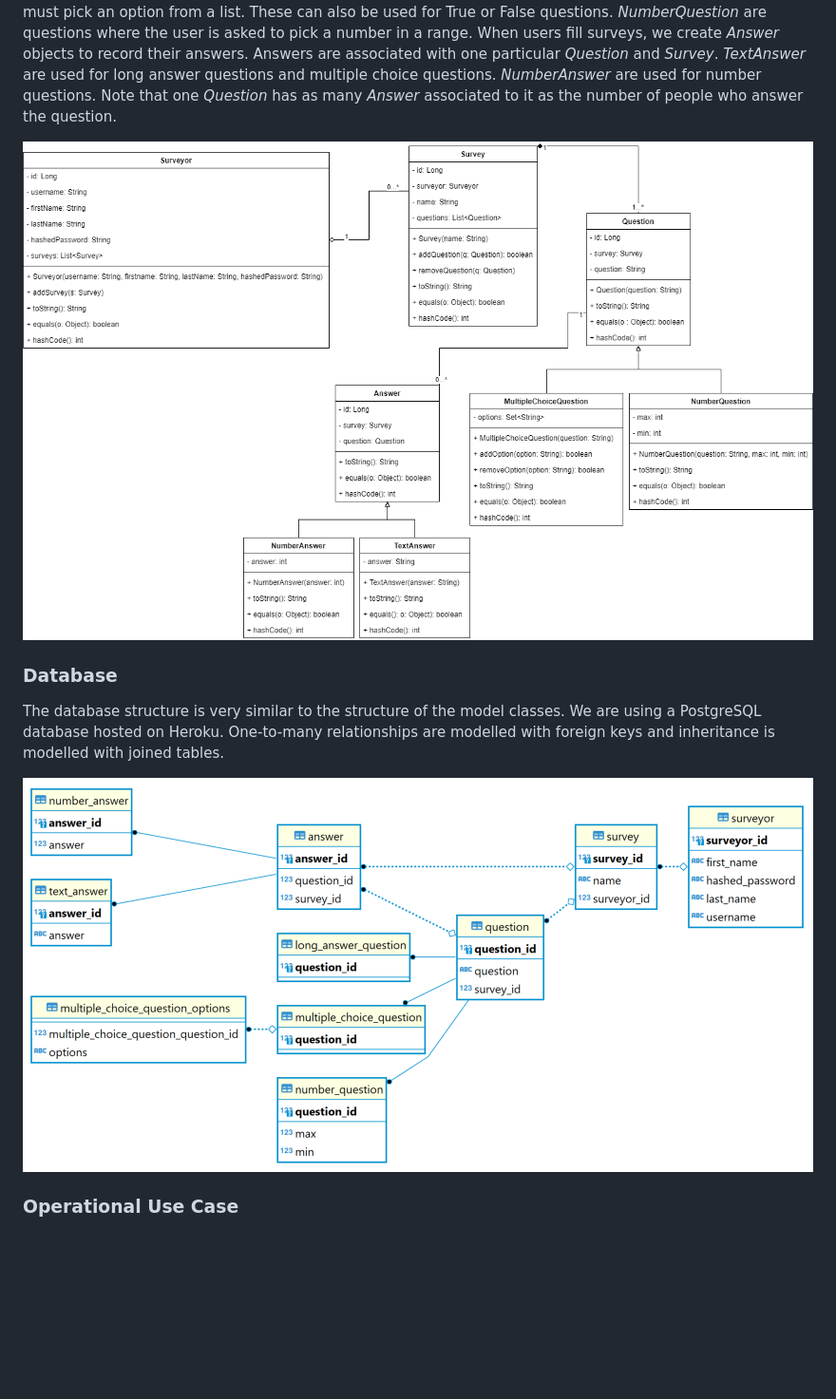
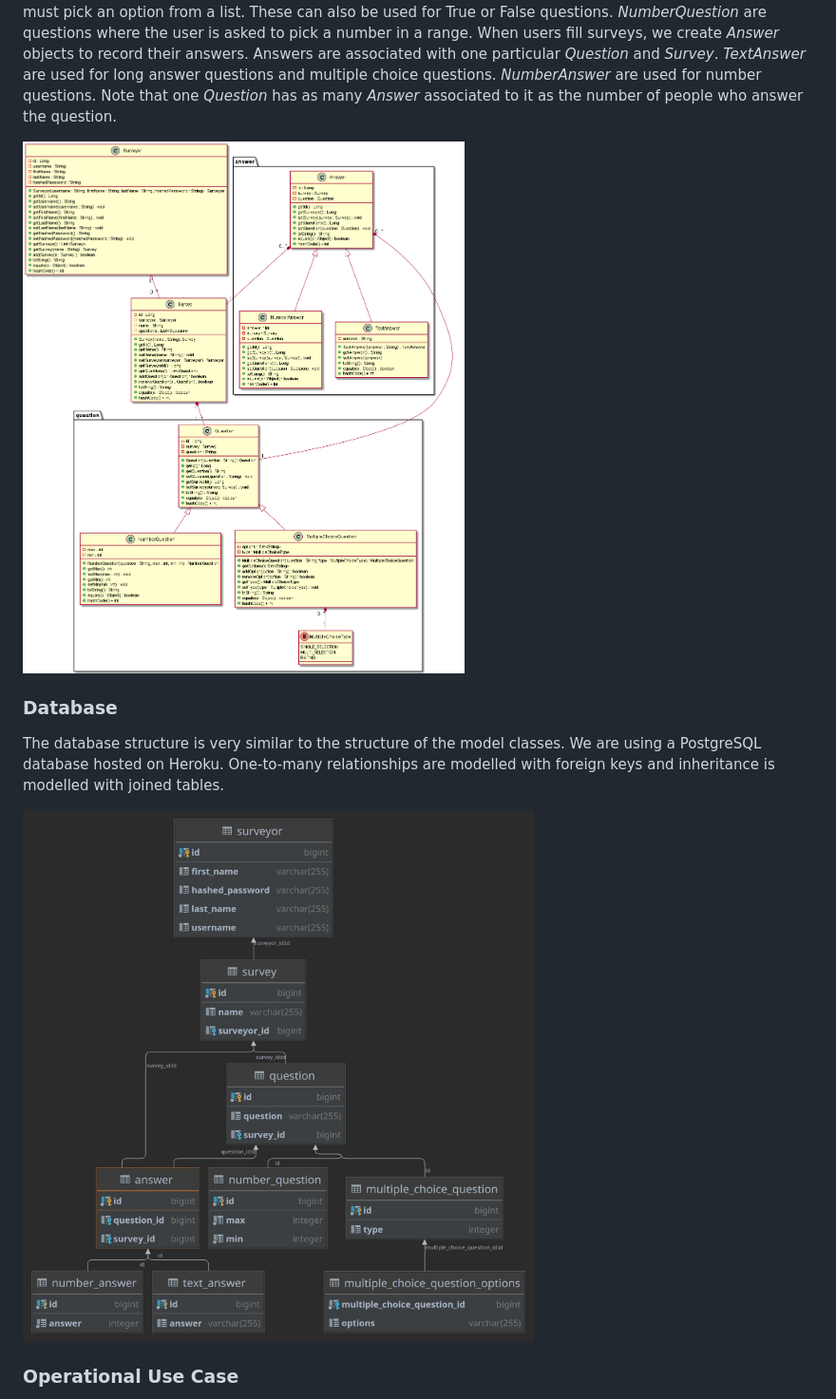
Before and after one commit to Daniel-W-Innes/SYSC4806-Project-Backend, a Markdown page: README.md, the part around one of its changes. Shown at 95% size. GitHub-like rendering; pictures changed too: docs/DatabaseSchema.PNG (added), docs/Models.png (added), documentation/DatabaseSchema_v1.PNG (deleted); blank space fills up the shorter version.

```diff
--- a/README.md
+++ b/README.md
@@ -17,12 +17,12 @@ For this deliverable, we have built an application with one operational use case
 ### Model
 In this application, we consider that to create surveys, a user must have an account. When the user creates an account, the user becomes a *Surveyor* and can create *Survey* objects. To fill surveys, users do not need accounts. Surveys are composed of a list of *Question* objects. The most basic type of questions is long answer question. These are modeled with the *Question* class. *MultipleChoiceQuestion* are questions where the user must pick an option from a list. These can also be used for True or False questions. *NumberQuestion* are questions where the user is asked to pick a number in a range. When users fill surveys, we create *Answer* objects to record their answers. Answers are associated with one particular *Question* and *Survey*. *TextAnswer* are used for long answer questions and multiple choice questions. *NumberAnswer* are used for number questions. Note that one *Question* has as many *Answer* associated to it as the number of people who answer the question.
 
-![ModelUML](/documentation/ModelClassUML_v1.png)
+![ModelUML](/docs/Models.png)
 
 ### Database
 The database structure is very similar to the structure of the model classes. We are using a PostgreSQL database hosted on Heroku. One-to-many relationships are modelled with foreign keys and inheritance is modelled with joined tables.
 
-![DatabaseSchema](/documentation/DatabaseSchema_v1.PNG)
+![DatabaseSchema](/docs/DatabaseSchema.PNG)
 
 
 ### Operational Use Case
```
Also changed, not shown: other parts of README.md (+1 -1 lines), docs/ListOfSurveys.png (renamed from documentation/ListOfSurveys.png), 6 other files.
